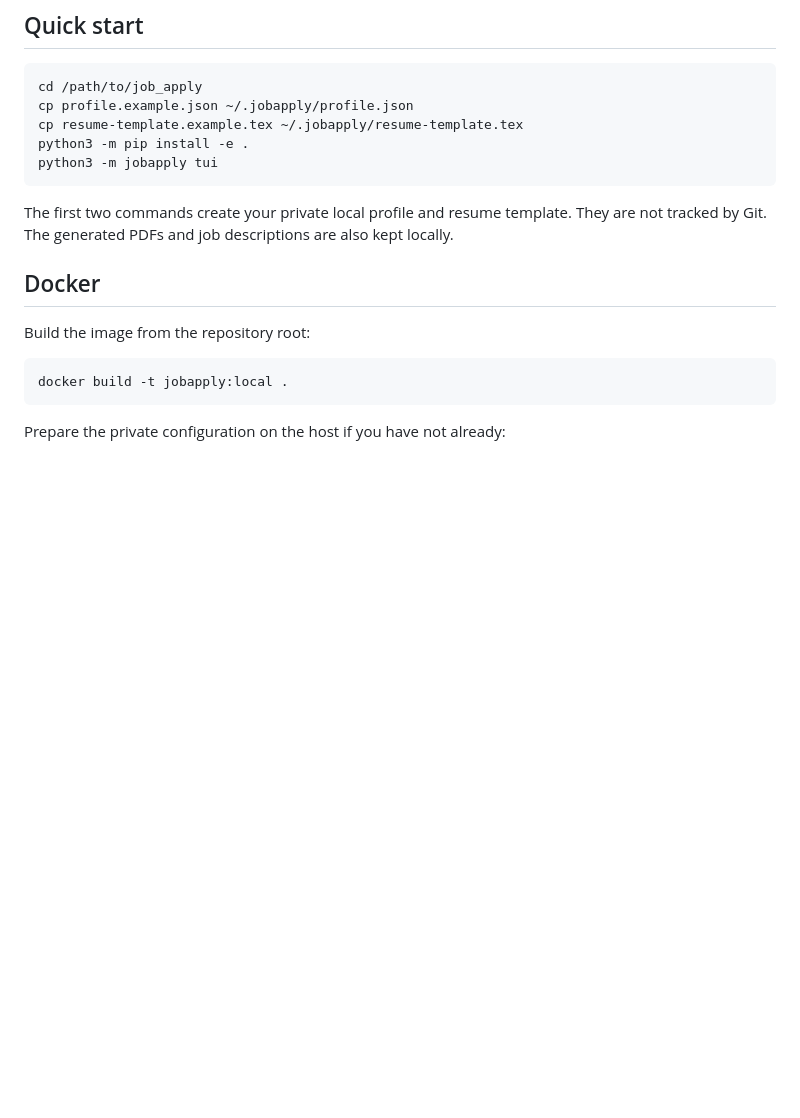
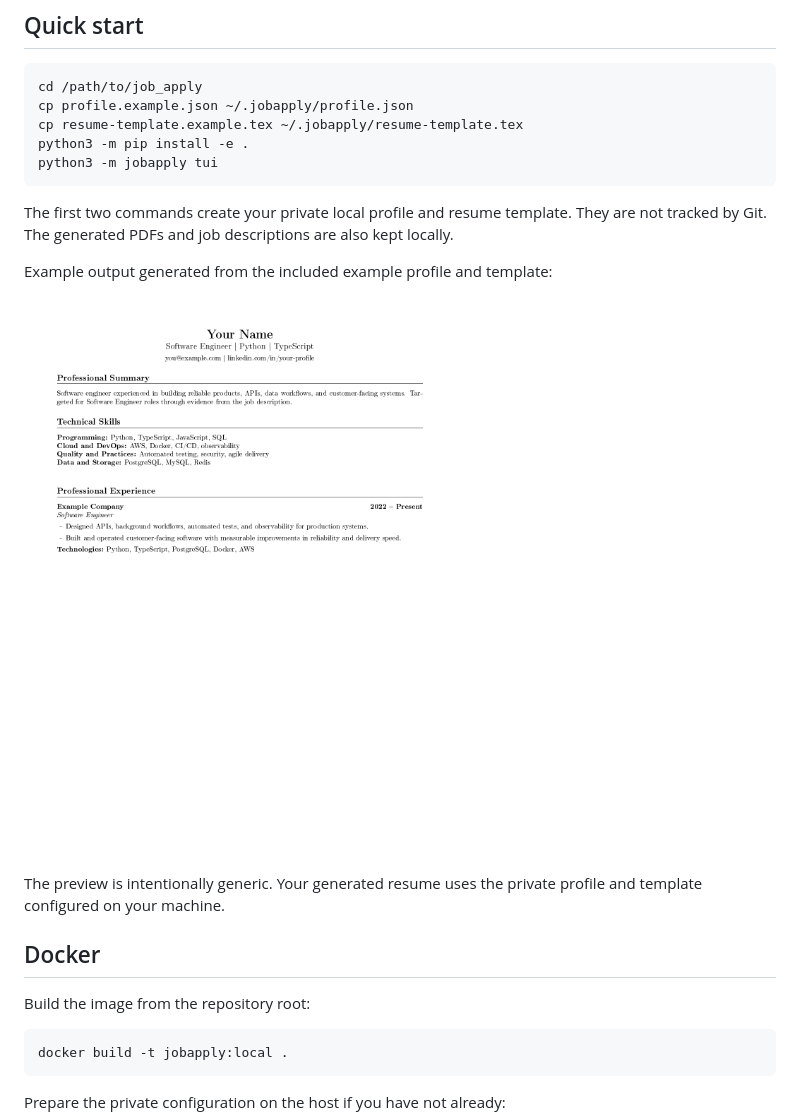
Before and after one commit to Miguel-EpicJS/jobapply, a Markdown page: README.md, the part around the change. GitHub-like rendering; pictures changed too: docs/example-resume-preview.png (added); blank space fills up the shorter version.

Commit message:
Add generated resume preview

```diff
--- a/README.md
+++ b/README.md
@@ -25,6 +25,13 @@ python3 -m jobapply tui
 The first two commands create your private local profile and resume template.
 They are not tracked by Git. The generated PDFs and job descriptions are also
 kept locally.
+
+Example output generated from the included example profile and template:
+
+![Example generated resume preview](docs/example-resume-preview.png)
+
+The preview is intentionally generic. Your generated resume uses the private
+profile and template configured on your machine.
 
 ## Docker
 
```
